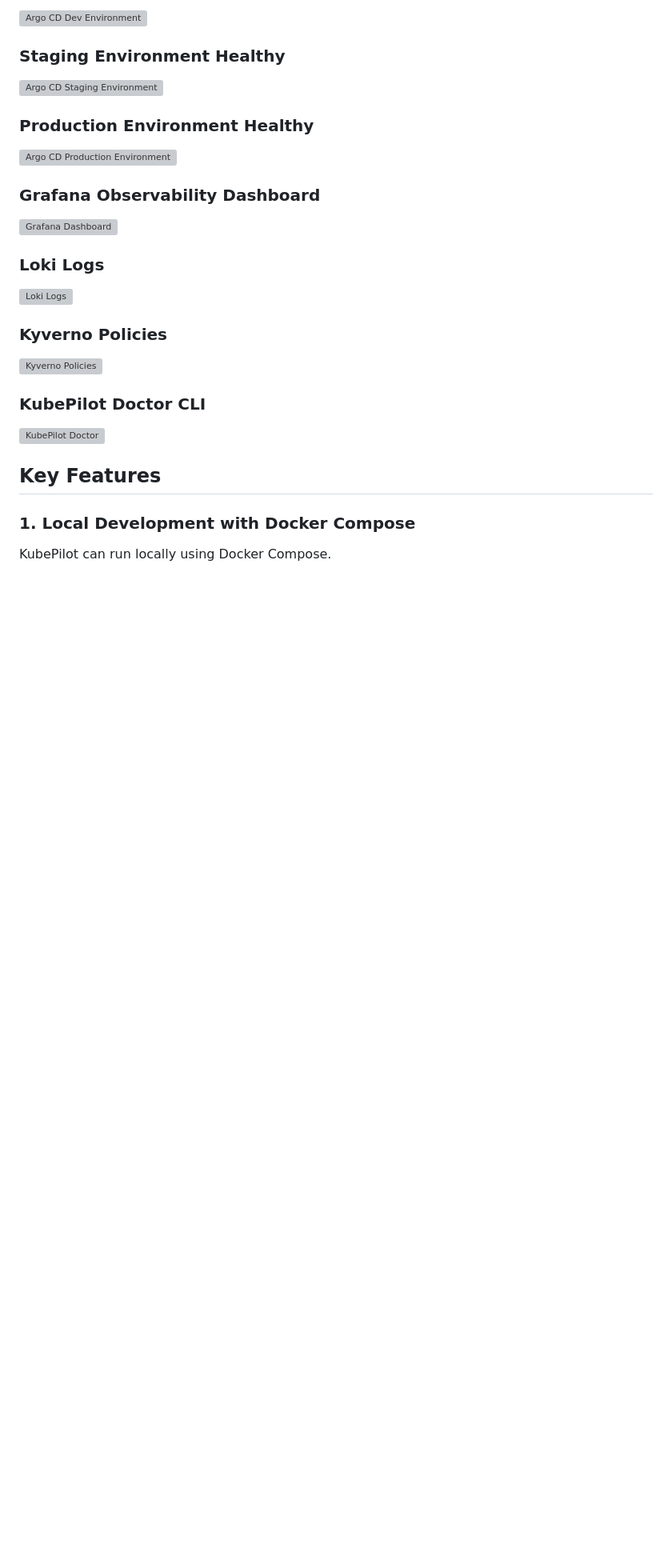
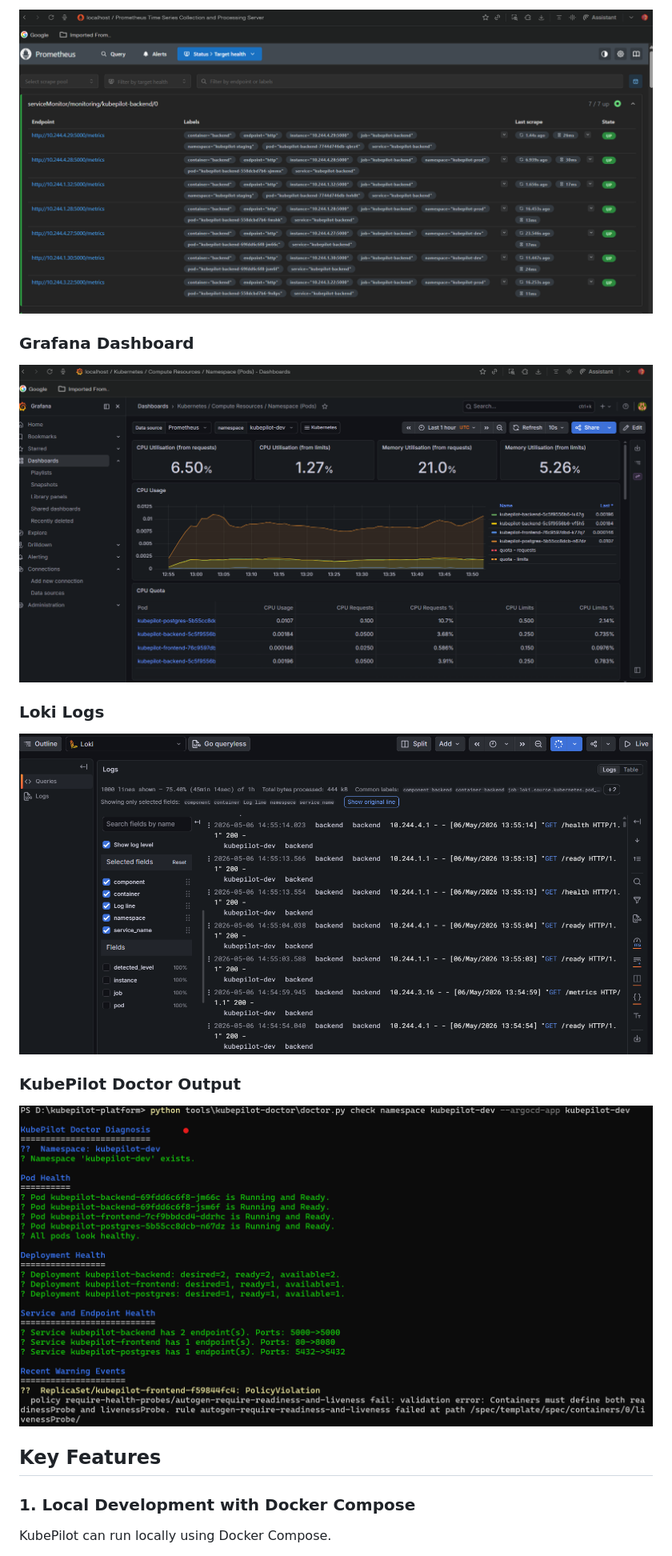
Before and after one commit to Ghanathey-Neelesh-Kumar/kubepilot-platform, a Markdown page: README.md, the part around one of its changes. Shown at 80% size. Drawn GitHub-style; blank space fills up the shorter version; grey boxes are pictures that could not be loaded.

Commit message:
Update project screenshots and section titles in README

```diff
--- a/README.md
+++ b/README.md
@@ -179,30 +179,17 @@ docs/architecture.md
 
-![Argo CD Dev Environment](docs/images/05-argocd-dev-synced.png)
+![Prometheus Targets](docs/images/prometheus-targets.png)
 
-### Staging Environment Healthy
+### Grafana Dashboard
 
-![Argo CD Staging Environment](docs/images/06-argocd-staging-healthy.png)
-
-### Production Environment Healthy
-
-![Argo CD Production Environment](docs/images/07-argocd-prod-healthy.png)
-
-### Grafana Observability Dashboard
-
-![Grafana Dashboard](docs/images/08-grafana-dashboard.png)
+![Grafana Dashboard](docs/images/grafana-dashboard.png)
 
 ### Loki Logs
 
-![Loki Logs](docs/images/09-loki-logs.png)
+![Loki Logs](docs/images/loki-logs.png)
 
-### Kyverno Policies
+### KubePilot Doctor Output
 
-![Kyverno Policies](docs/images/10-kyverno-policies.png)
-
-### KubePilot Doctor CLI
-
-![KubePilot Doctor](docs/images/11-kubepilot-doctor.png)
-
+![KubePilot Doctor Output](docs/images/kubepilot-doctor-output.png)
 
 ## Key Features
 
```
Also changed, not shown: other parts of README.md (+9 -9 lines).
